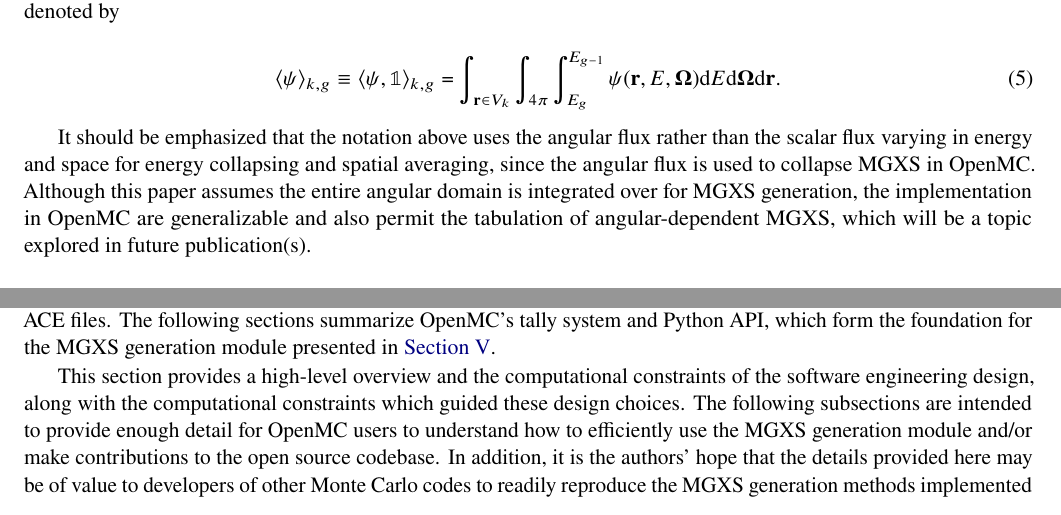
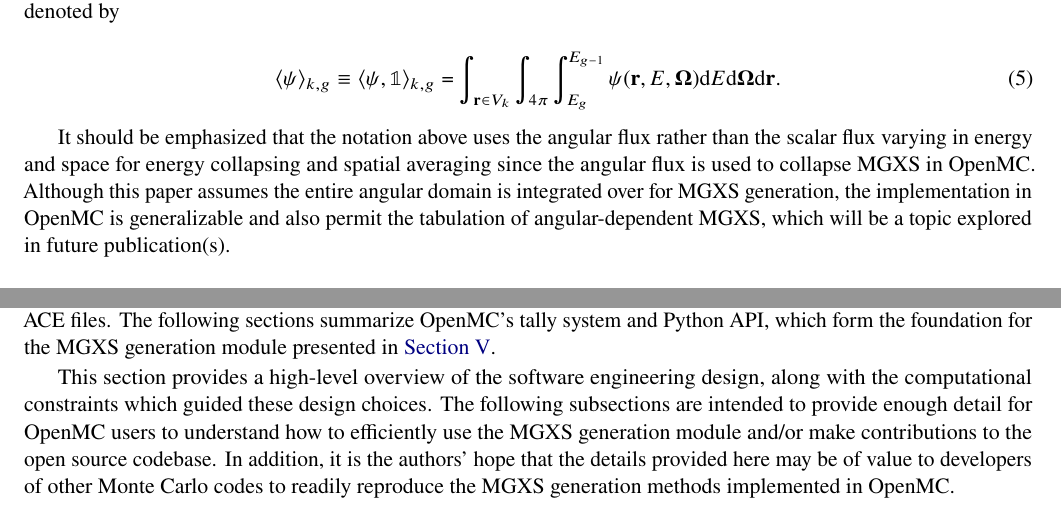
Before and after one commit to wbinventor/OpenMC-MGXS, a LaTeX document (main.tex, which reads mgxs-mc.tex, openmc.tex): two parts of pages 3 and 8 of 19, joined at a grey line, cut so that both start at the same text. Compiled offline with pdfLaTeX.

Commit message:
Fixed a few small typos in modifications made for revision 2

```diff
--- a/mgxs-mc.tex
+++ b/mgxs-mc.tex
@@ -30,7 +30,7 @@ The following sections use angle bracket notation $\langle \cdot , \cdot \rangle
 \langle \psi \rangle_{k,g} \equiv \langle \psi, \mathbb{1} \rangle_{k,g} = \int_{\mathbf{r} \in V_{k}} \int_{4\pi} \int_{E_{g}}^{E_{g-1}} \psi(\mathbf{r},E,\mathbf{\Omega}) \mathrm{d}E\mathrm{d}\mathbf{\Omega}\mathrm{d}\mathbf{r}.
 \end{equation}
 
-It should be emphasized that the notation above uses the angular flux rather than the scalar flux varying in energy and space for energy collapsing and spatial averaging, since the angular flux is used to collapse MGXS in OpenMC. Although this paper assumes the entire angular domain is integrated over for MGXS generation, the implementation in OpenMC are generalizable and also permit the tabulation of angular-dependent MGXS, which will be a topic explored in future publication(s).
+It should be emphasized that the notation above uses the angular flux rather than the scalar flux varying in energy and space for energy collapsing and spatial averaging since the angular flux is used to collapse MGXS in OpenMC. Although this paper assumes the entire angular domain is integrated over for MGXS generation, the implementation in OpenMC is generalizable and also permit the tabulation of angular-dependent MGXS, which will be a topic explored in future publication(s).
 
 %%%%%%%%%%%%%%%%%%%%%%%%%%%%%%%%%%%%%%%%%%%%%%
 \subsection{General Reaction Cross Section}
--- a/openmc.tex
+++ b/openmc.tex
@@ -7,7 +7,7 @@ The preceding section outlined the procedures for estimating multigroup cross se
 
 OpenMC is an open source Monte Carlo particle transport code that is intended primarily for use in neutron criticality calculations. It can simulate three-dimensional models using constructive solid geometry. It also supports both continuous-energy and multigroup cross section data in a native HDF5\cite{koranne2011hdf5} data format\cite{romano2017epjwoc} that can be generated from ACE files. The following sections summarize OpenMC's tally system and Python API, which form the foundation for the MGXS generation module presented in \cref{sec:design}.
 
-This section provides a high-level overview and the computational constraints of the software engineering design, along with the computational constraints which guided these design choices. The following subsections are intended to provide enough detail for OpenMC users to understand how to efficiently use the MGXS generation module and/or make contributions to the open source codebase. In addition, it is the authors' hope that the details provided here may be of value to developers of other Monte Carlo codes to readily reproduce the MGXS generation methods implemented in OpenMC.
+This section provides a high-level overview of the software engineering design, along with the computational constraints which guided these design choices. The following subsections are intended to provide enough detail for OpenMC users to understand how to efficiently use the MGXS generation module and/or make contributions to the open source codebase. In addition, it is the authors' hope that the details provided here may be of value to developers of other Monte Carlo codes to readily reproduce the MGXS generation methods implemented in OpenMC.
 
 %%%%%%%%%%%%%%%%%%%%%%%%
 \subsection{Tally System}
```
